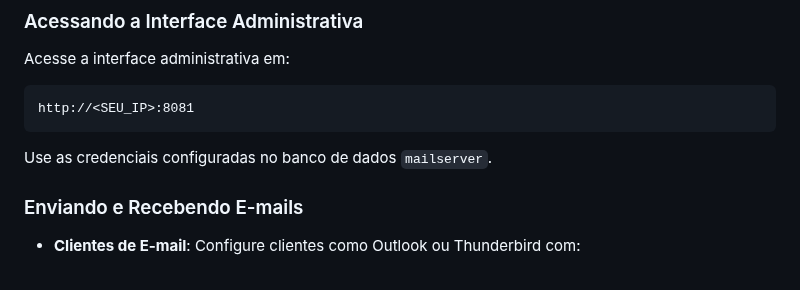
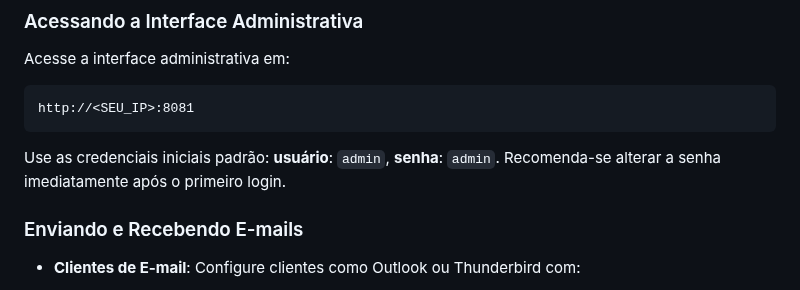
Before and after one commit to AprendendoLinux/mail-server, a Markdown page: README.md, the part around the change. GitHub-like rendering.

````diff
--- a/README.md
+++ b/README.md
@@ -184,7 +184,7 @@ Acesse a interface administrativa em:
 ```
 http://<SEU_IP>:8081
 ```
-Use as credenciais configuradas no banco de dados `mailserver`.
+Use as credenciais iniciais padrão: **usuário**: `admin`, **senha**: `admin`. Recomenda-se alterar a senha imediatamente após o primeiro login.
 
 ### Enviando e Recebendo E-mails
 
````
